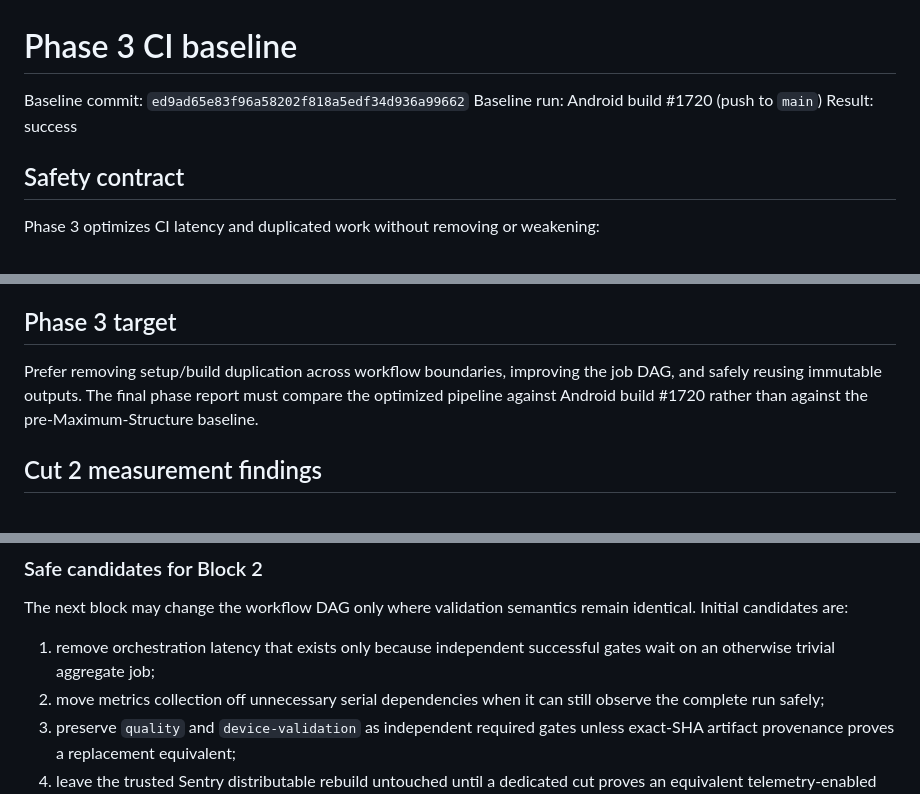
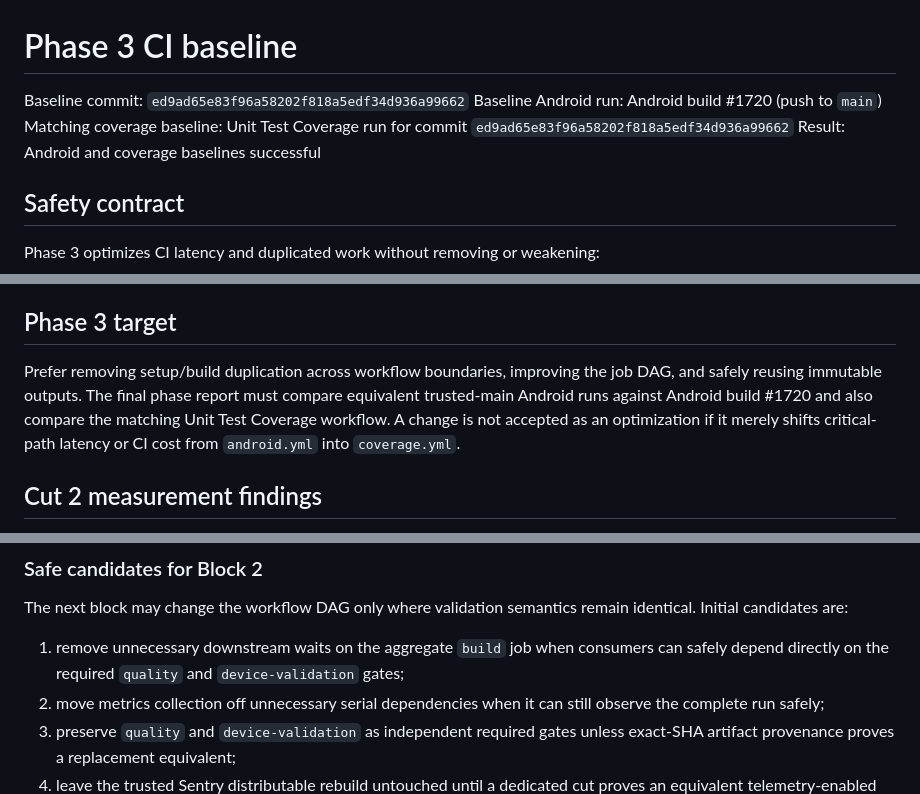
Before and after one commit to cardenaspiero255-lang/gamehub-ultra, a Markdown page: docs/ci/phase-3-baseline.md, 3 parts joined by grey strips. GitHub-like rendering.

Commit message:
docs(ci): correct Phase 3 baseline dependencies

```diff
--- a/docs/ci/phase-3-baseline.md
+++ b/docs/ci/phase-3-baseline.md
@@ -1,8 +1,9 @@
 # Phase 3 CI baseline
 
 Baseline commit: `ed9ad65e83f96a58202f818a5edf34d936a99662`
-Baseline run: Android build #1720 (push to `main`)
-Result: success
+Baseline Android run: Android build #1720 (push to `main`)
+Matching coverage baseline: Unit Test Coverage run for commit `ed9ad65e83f96a58202f818a5edf34d936a99662`
+Result: Android and coverage baselines successful
 
 ## Safety contract
 
@@ -47,7 +48,7 @@ The critical expensive boundary remains `device-validation`. It owns the API 35
 
 ## Phase 3 target
 
-Prefer removing setup/build duplication across workflow boundaries, improving the job DAG, and safely reusing immutable outputs. The final phase report must compare the optimized pipeline against Android build #1720 rather than against the pre-Maximum-Structure baseline.
+Prefer removing setup/build duplication across workflow boundaries, improving the job DAG, and safely reusing immutable outputs. The final phase report must compare equivalent trusted-main Android runs against Android build #1720 and also compare the matching Unit Test Coverage workflow. A change is not accepted as an optimization if it merely shifts critical-path latency or CI cost from `android.yml` into `coverage.yml`.
 
 
 ## Cut 2 measurement findings
@@ -62,7 +63,7 @@ Android build #1721 is a pull-request validation run for this Phase 3 branch. It
 
 The next block may change the workflow DAG only where validation semantics remain identical. Initial candidates are:
 
-1. remove orchestration latency that exists only because independent successful gates wait on an otherwise trivial aggregate job;
+1. remove unnecessary downstream waits on the aggregate `build` job when consumers can safely depend directly on the required `quality` and `device-validation` gates;
 2. move metrics collection off unnecessary serial dependencies when it can still observe the complete run safely;
 3. preserve `quality` and `device-validation` as independent required gates unless exact-SHA artifact provenance proves a replacement equivalent;
 4. leave the trusted Sentry distributable rebuild untouched until a dedicated cut proves an equivalent telemetry-enabled output without `--rerun-tasks`.
```
